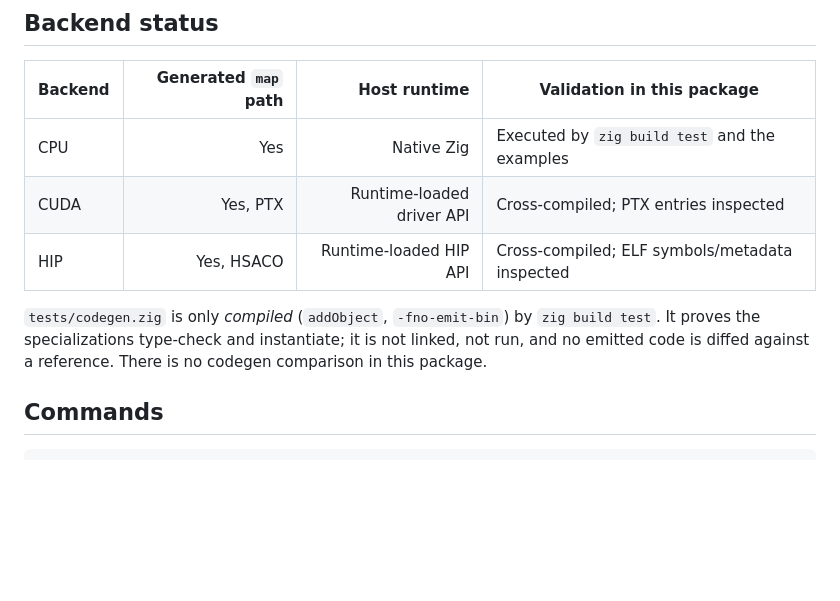
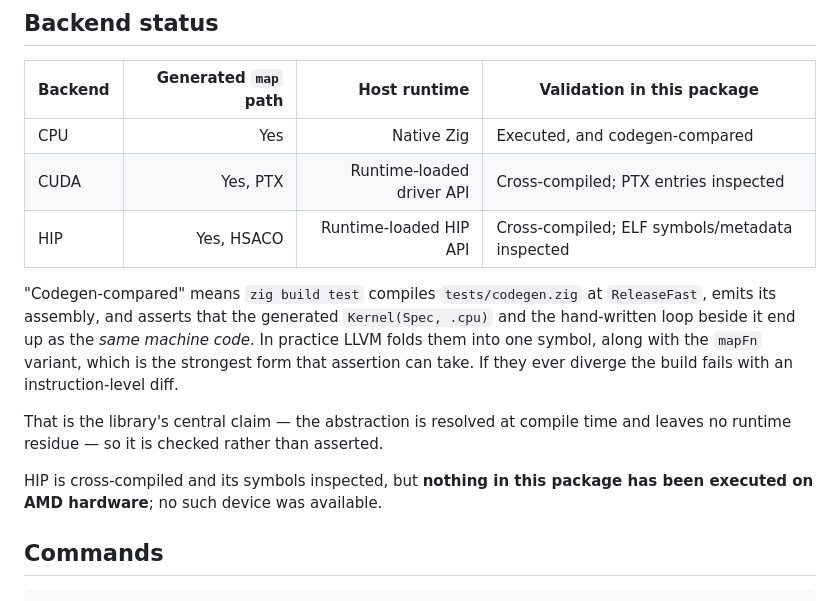
Before and after one commit to OmarSiwy/Gompute, a Markdown page: README.md, the part around one of its changes. Rendered like a GitHub page; blank space fills up the shorter version.

```diff
--- a/README.md
+++ b/README.md
@@ -461,14 +501,22 @@ AMDGPU metadata while the public API continues to use `scale_relu`.
 
 | Backend | Generated `map` path |              Host runtime | Validation in this package                     |
 | ------- | -------------------: | ------------------------: | ---------------------------------------------- |
-| CPU     |                  Yes |                Native Zig | Executed by `zig build test` and the examples  |
+| CPU     |                  Yes |                Native Zig | Executed, and codegen-compared                 |
 | CUDA    |             Yes, PTX | Runtime-loaded driver API | Cross-compiled; PTX entries inspected          |
 | HIP     |           Yes, HSACO |    Runtime-loaded HIP API | Cross-compiled; ELF symbols/metadata inspected |
 
-`tests/codegen.zig` is only *compiled* (`addObject`, `-fno-emit-bin`) by
-`zig build test`. It proves the specializations type-check and instantiate; it
-is not linked, not run, and no emitted code is diffed against a reference.
-There is no codegen comparison in this package.
+"Codegen-compared" means `zig build test` compiles `tests/codegen.zig` at
+`ReleaseFast`, emits its assembly, and asserts that the generated
+`Kernel(Spec, .cpu)` and the hand-written loop beside it end up as the *same
+machine code*. In practice LLVM folds them into one symbol, along with the
+`mapFn` variant, which is the strongest form that assertion can take. If they
+ever diverge the build fails with an instruction-level diff.
+
+That is the library's central claim — the abstraction is resolved at compile
+time and leaves no runtime residue — so it is checked rather than asserted.
+
+HIP is cross-compiled and its symbols inspected, but **nothing in this package
+has been executed on AMD hardware**; no such device was available.
 
 ## Commands
 
```
Also changed, not shown: other parts of README.md (+40 -0 lines).
